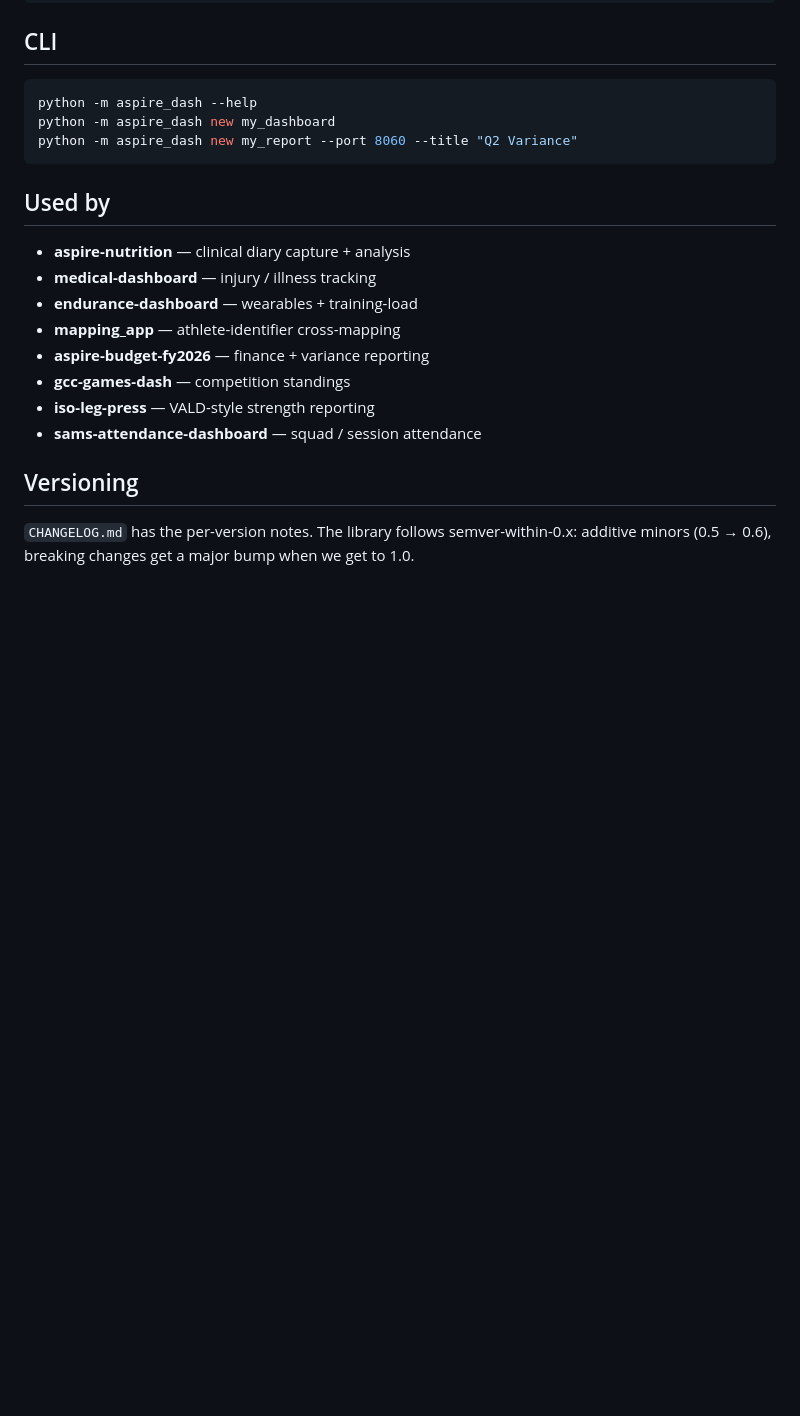
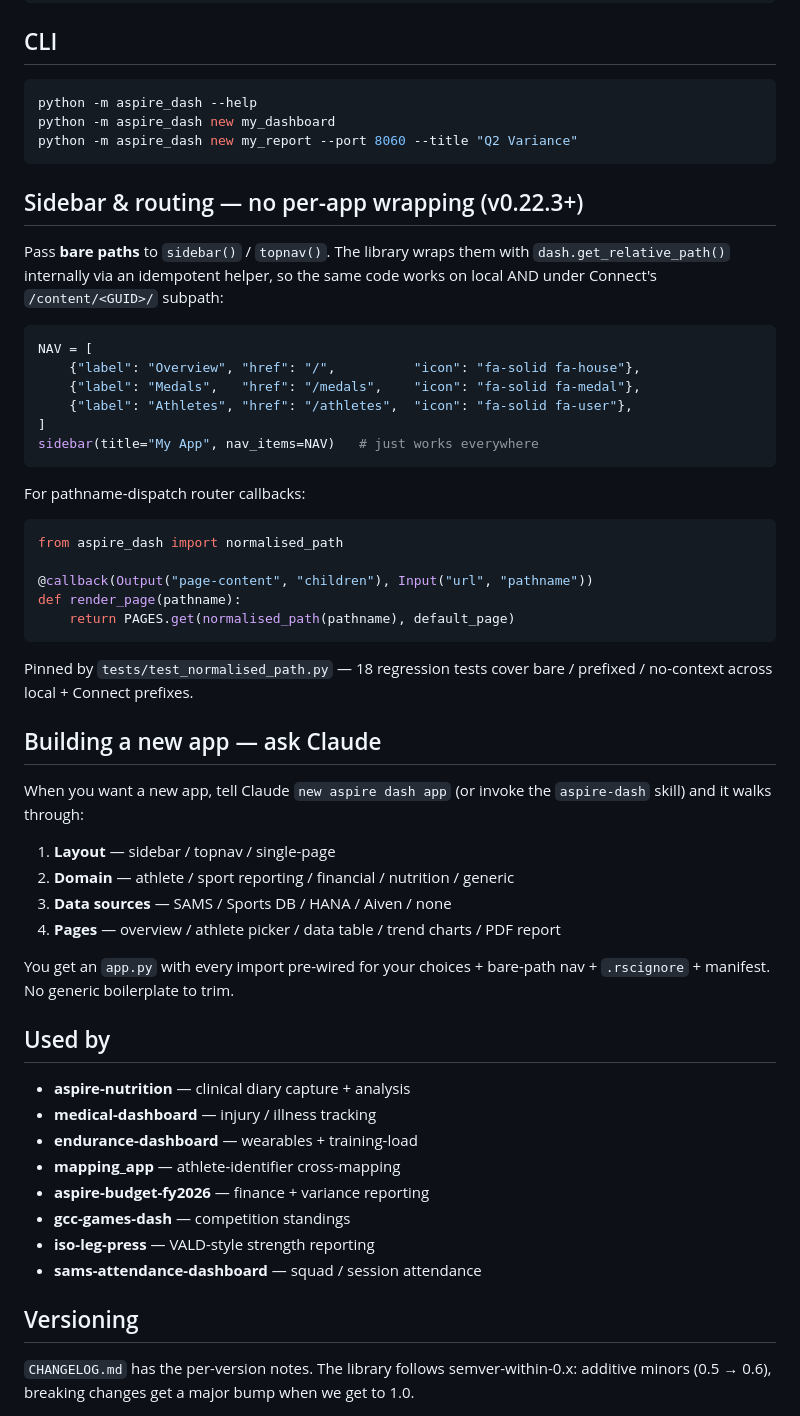
Before and after one commit to kennymcmillan/aspire_dash, a Markdown page: README.md, the part around the change. Drawn GitHub-style; blank space fills up the shorter version.

Commit message:
docs: README routing section + in-repo skill copy for new-app interactive flow
README: Sidebar & routing — pass bare paths (v0.22.3+ idempotent). Plus
'Building a new app — ask Claude' section pointing to the skill's
interactive flow.

In-repo skill at .claude/skills/aspire-dash/SKILL.md so any colleague's
Claude session uses the same flow:
- Sidebar/routing rules (idempotent _safe_relative + normalised_path)
- 'Deep interactive flow' for new apps: page-by-page, free-form
  description with follow-up questions, never decide for the user
- 'What the skill knows' — full module/component/data-source reference
  so question flow stays grounded

User feedback: 'keep asking questions until we are happy and ready
to go, so its interactive, and the skill knows all about aspire-dash,
aspire-data repos, all the components, data sources, databases, posit'.
This is the pin.

````diff
--- a/README.md
+++ b/README.md
@@ -182,6 +182,42 @@ python -m aspire_dash new my_dashboard
 python -m aspire_dash new my_report --port 8060 --title "Q2 Variance"
 ```
 
+## Sidebar & routing — no per-app wrapping (v0.22.3+)
+
+Pass **bare paths** to `sidebar()` / `topnav()`. The library wraps them with `dash.get_relative_path()` internally via an idempotent helper, so the same code works on local AND under Connect's `/content/<GUID>/` subpath:
+
+```python
+NAV = [
+    {"label": "Overview", "href": "/",          "icon": "fa-solid fa-house"},
+    {"label": "Medals",   "href": "/medals",    "icon": "fa-solid fa-medal"},
+    {"label": "Athletes", "href": "/athletes",  "icon": "fa-solid fa-user"},
+]
+sidebar(title="My App", nav_items=NAV)   # just works everywhere
+```
+
+For pathname-dispatch router callbacks:
+
+```python
+from aspire_dash import normalised_path
+
+@callback(Output("page-content", "children"), Input("url", "pathname"))
+def render_page(pathname):
+    return PAGES.get(normalised_path(pathname), default_page)
+```
+
+Pinned by `tests/test_normalised_path.py` — 18 regression tests cover bare / prefixed / no-context across local + Connect prefixes.
+
+## Building a new app — ask Claude
+
+When you want a new app, tell Claude `new aspire dash app` (or invoke the `aspire-dash` skill) and it walks through:
+
+1. **Layout** — sidebar / topnav / single-page
+2. **Domain** — athlete / sport reporting / financial / nutrition / generic
+3. **Data sources** — SAMS / Sports DB / HANA / Aiven / none
+4. **Pages** — overview / athlete picker / data table / trend charts / PDF report
+
+You get an `app.py` with every import pre-wired for your choices + bare-path nav + `.rscignore` + manifest. No generic boilerplate to trim.
+
 ## Used by
 
 - **aspire-nutrition** — clinical diary capture + analysis
````
Also changed, not shown: 1 other file.
